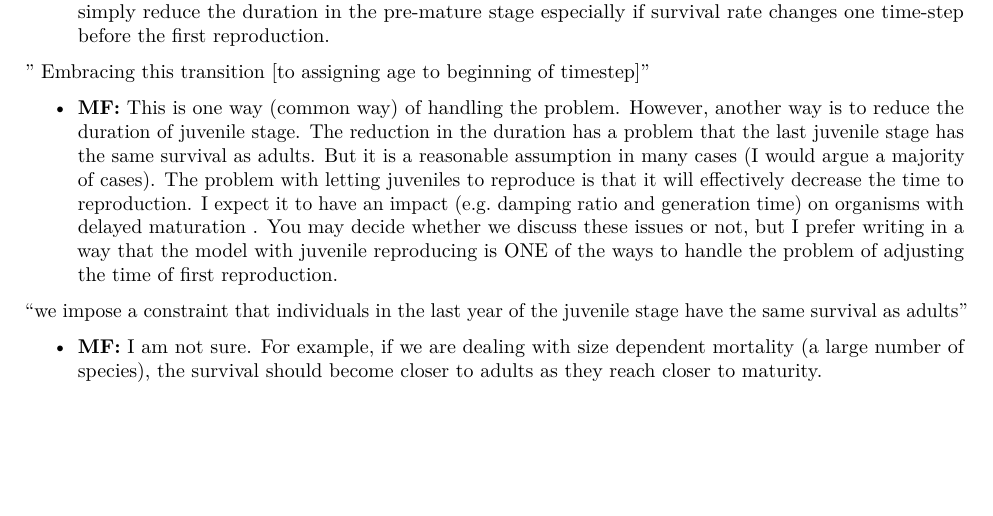
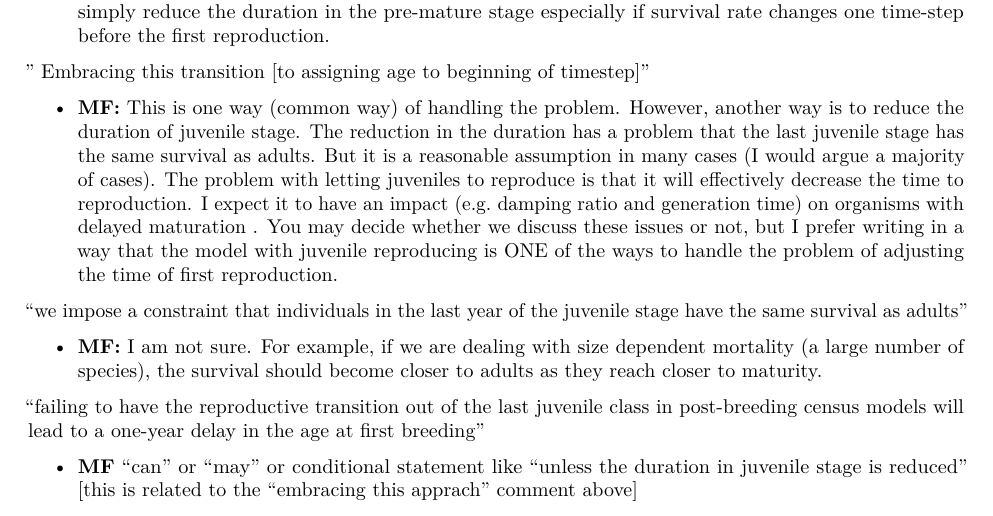
Before and after one commit to BruceKendall/MPM-errors, an R Markdown document (docs/MPM_errors_manuscript/Discussion_items.Rmd): part of page 2 of 2, cut so that both start at the same text, the shorter picture padded with empty space. Rendered offline with R 4.5, knitr and Pandoc, then LaTeX, with nearby package versions.

Commit message:
one more MF comment for discussion

```diff
--- a/docs/MPM_errors_manuscript/Discussion_items.Rmd
+++ b/docs/MPM_errors_manuscript/Discussion_items.Rmd
@@ -45,3 +45,7 @@ output: pdf_document
 "we impose a constraint that individuals in the last year of the juvenile stage have the same survival as adults"
 
 - **MF:** I am not sure. For example, if we are dealing with size dependent mortality (a large number of species), the survival should become closer to adults as they reach closer to maturity.
+
+"failing to have the reproductive transition out of the last juvenile class in post-breeding census models will lead to a one-year delay in the age at first breeding"
+
+- **MF** "can" or "may" or conditional statement like "unless the duration in juvenile stage is reduced" [this is related to the "embracing this apprach" comment above]
```
